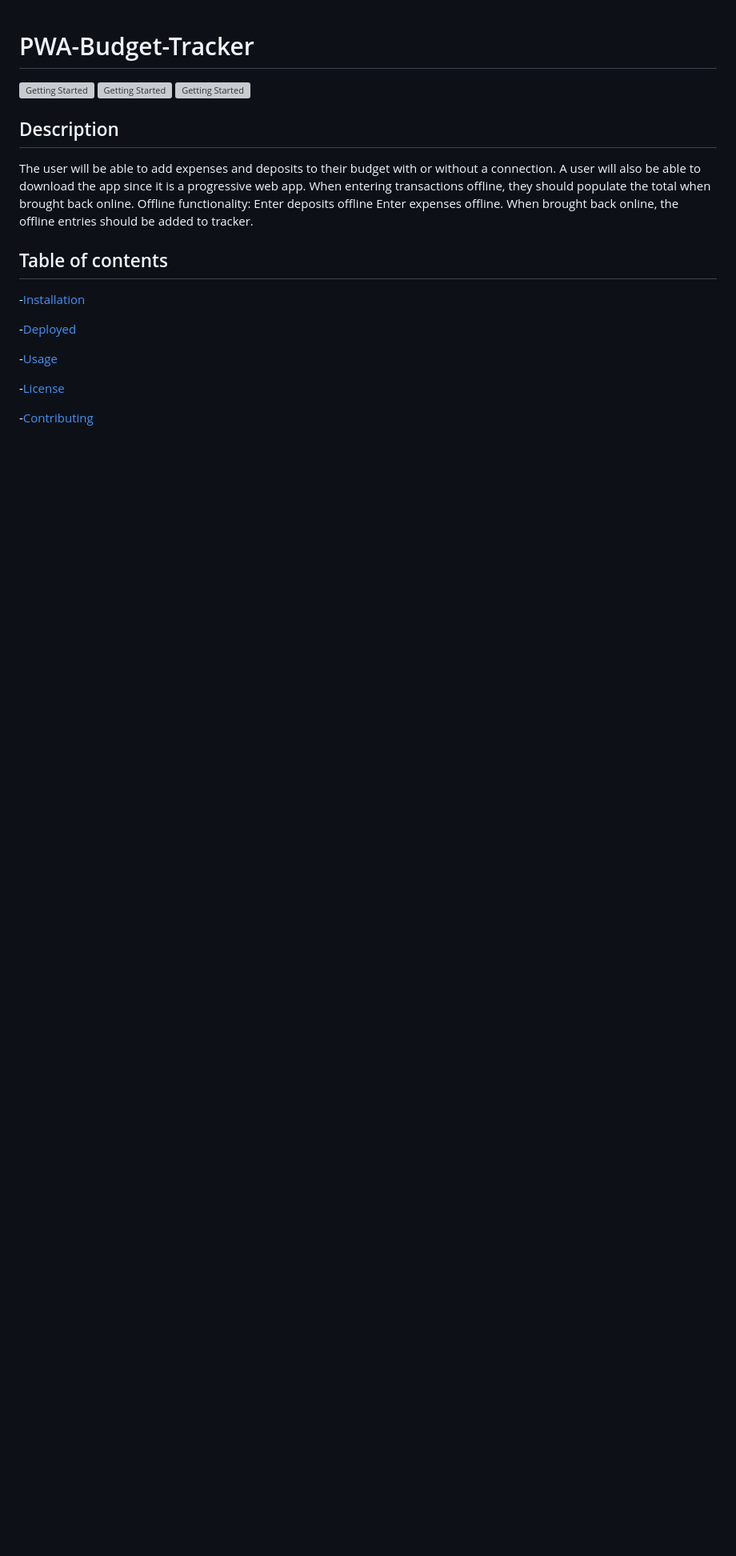
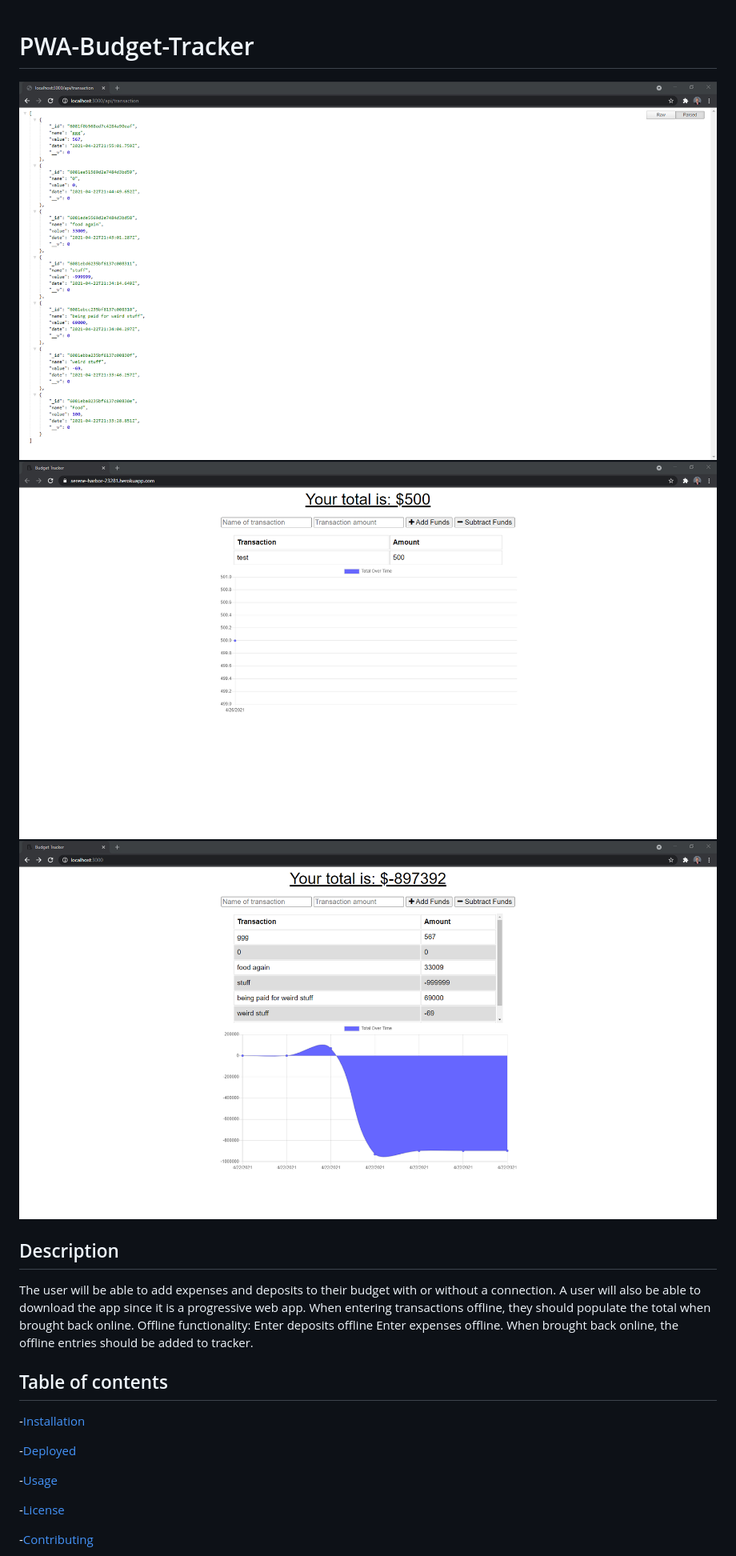
Before and after one commit to GreysonMainor/PWA-Budget-Tracker, a Markdown page: README.md, the part around the change. Shown: that part at 80% size. Rendered like a GitHub page; pictures changed too: assets/PWA-app-screenshot.png (added), assets/PWA-screenshot-heroku.png (added), assets/PWA-screenshot1.png (added); blank space fills up the shorter version; grey boxes are pictures that could not be loaded.

```diff
--- a/README.md
+++ b/README.md
@@ -1,7 +1,7 @@
 # PWA-Budget-Tracker
-![Getting Started]()
-![Getting Started]()
-![Getting Started]()
+![Getting Started](./assets/PWA-app-screenshot.png)
+![Getting Started](./assets/PWA-screenshot-heroku.png)
+![Getting Started](./assets/PWA-screenshot1.png)
 
 
 ## Description
```
Also changed, not shown: 2 other files.
